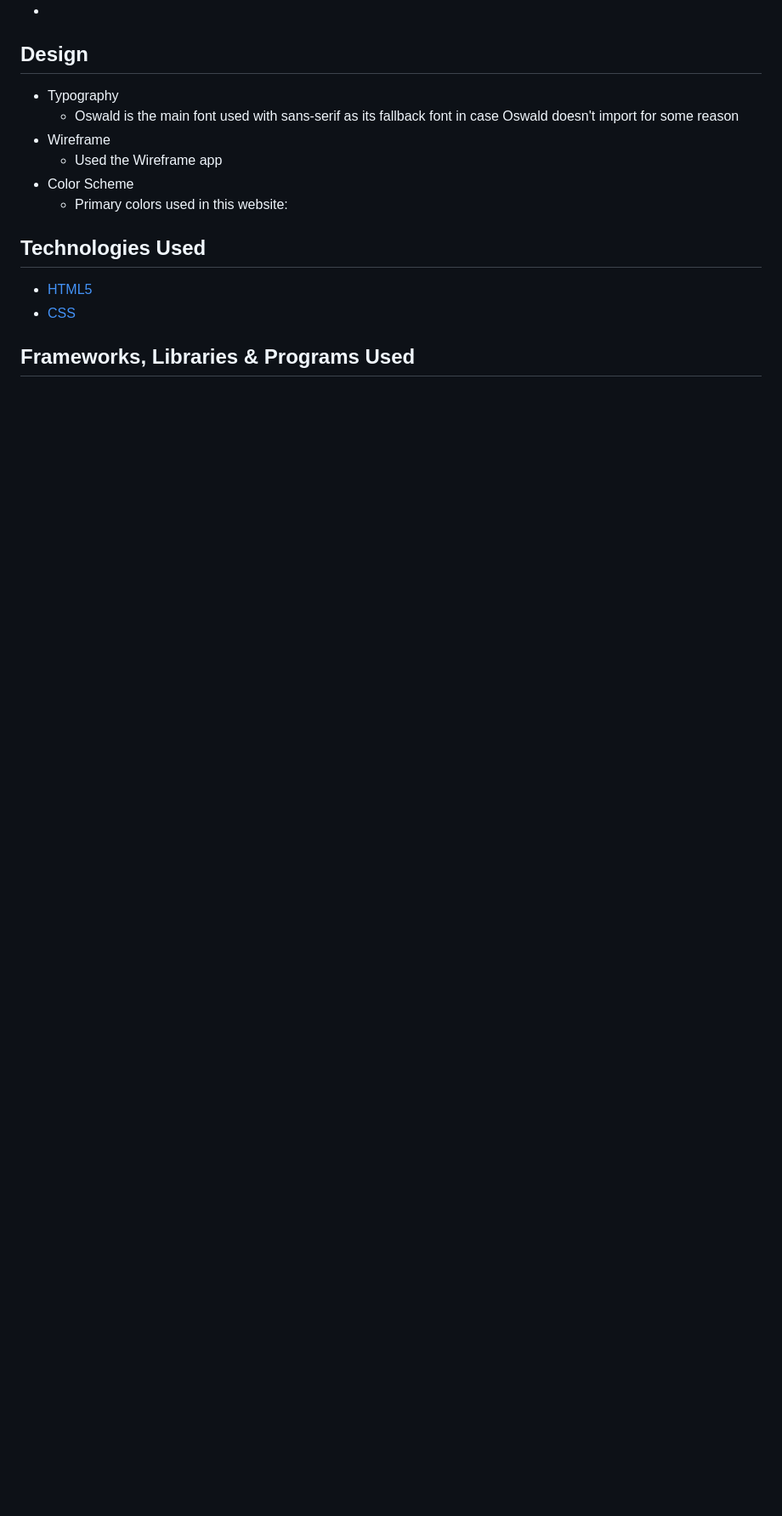
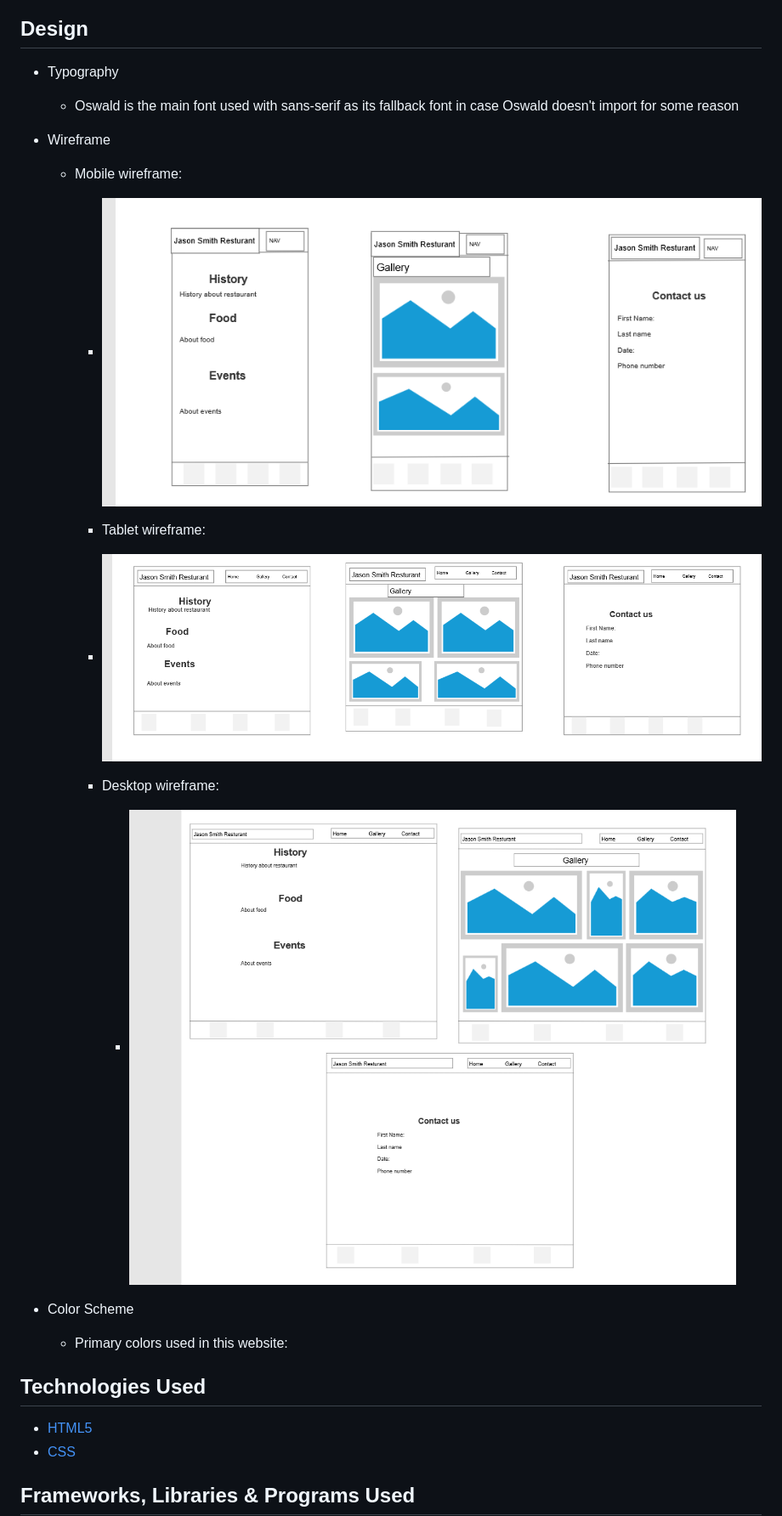
Before and after one commit to Manraj101/Project-1, a Markdown page: README.md, the part around one of its changes. Shown at 85% size. GitHub-like rendering; blank space fills up the shorter version.

Commit message:
Update README.md
Added wireframes

```diff
--- a/README.md
+++ b/README.md
@@ -105,7 +105,16 @@ There is a clear navigation system set up which will direct you to all three pag
 * Typography
 	* Oswald is the main font used with sans-serif as its fallback font in case Oswald doesn't import for some reason
 * Wireframe
-	* Used the Wireframe app
+	* Mobile wireframe:
+   		* ![mobile-wireframe](assets/imagess/Nav-M.png)
+
+    	* Tablet wireframe:
+   		* ![tablet-wireframe](assets/imagess/Nav-T.png)
+
+    	* Desktop wireframe:
+     		* ![desktop-wireframe](assets/imagess/nav-D.png)
+
+
 * Color Scheme
 	* Primary colors used in this website:
 
```
Also changed, not shown: other parts of README.md (+2 -0 lines).
